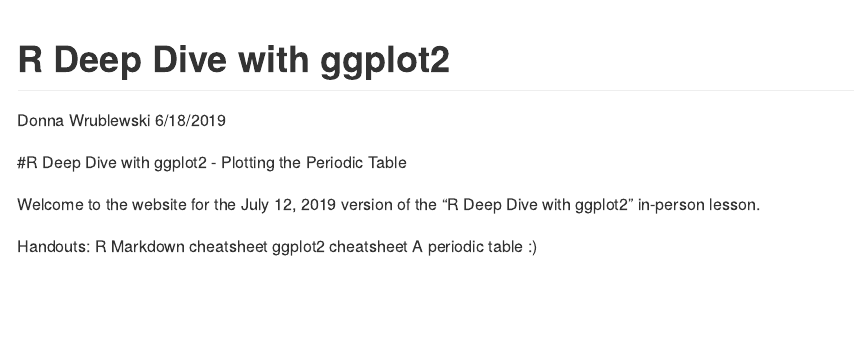
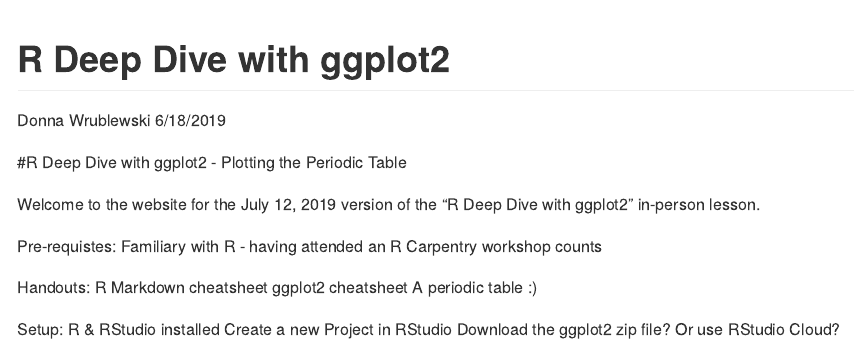
Before and after one commit to caltechlibrary/R-Deep-Dive-ggplot2, an R Markdown document (2019-07-12/index.Rmd): the page in a window 1100 px wide, from its top. Rendered offline with R 4.5, knitr and Pandoc, with nearby package versions.

Commit message:
update index.html

```diff
--- a/2019-07-12/index.Rmd
+++ b/2019-07-12/index.Rmd
@@ -14,7 +14,16 @@
 Welcome to the website for the July 12, 2019 version of the "R Deep Dive with
 ggplot2" in-person lesson.
 
+Pre-requistes:
+Familiary with R
+- having attended an R Carpentry workshop counts
+
 Handouts:
 R Markdown cheatsheet
 ggplot2 cheatsheet
 A periodic table :)
+
+Setup:
+R & RStudio installed
+Create a new Project in RStudio
+Download the ggplot2 zip file? Or use RStudio Cloud?
```
